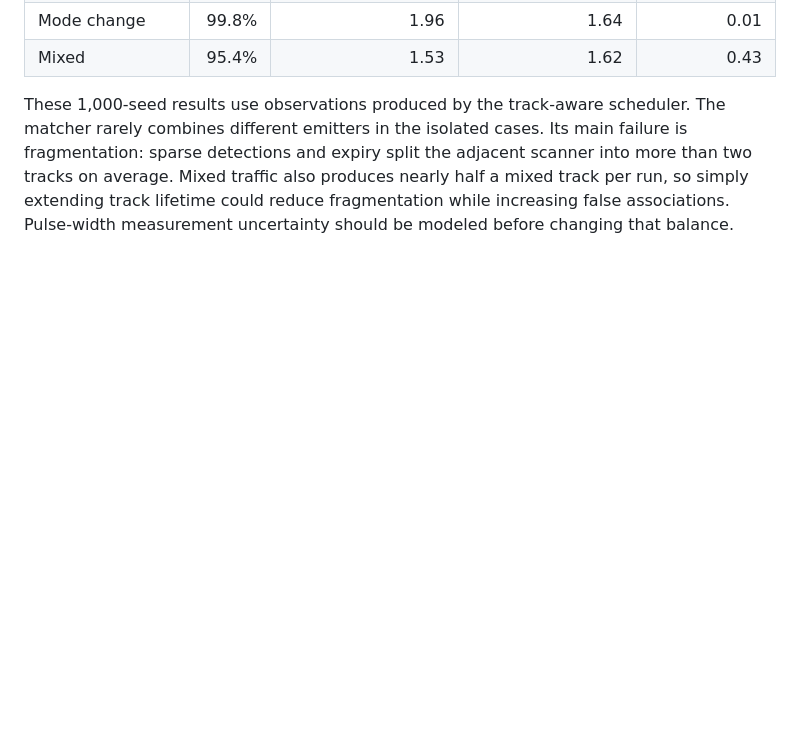
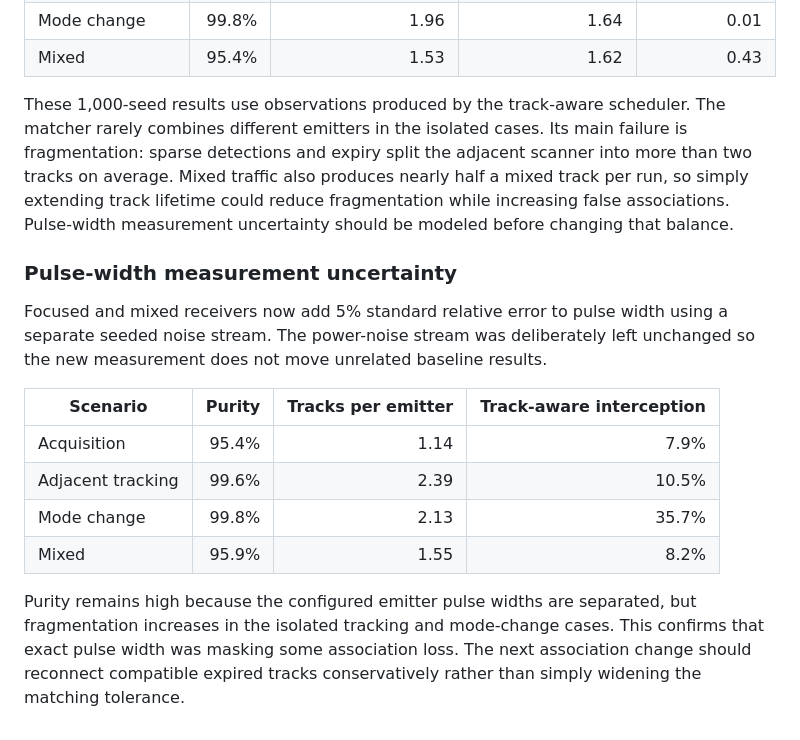
Before and after one commit to Siwach777/spectra-scheduler, a Markdown page: docs/experiments.md, the part around the change. Drawn GitHub-style; blank space fills up the shorter version.

Commit message:
docs: record measurement noise impact

```diff
--- a/docs/experiments.md
+++ b/docs/experiments.md
@@ -368,3 +368,22 @@ two tracks on average. Mixed traffic also produces nearly half a mixed track per
 so simply extending track lifetime could reduce fragmentation while increasing false
 associations. Pulse-width measurement uncertainty should be modeled before changing
 that balance.
+
+### Pulse-width measurement uncertainty
+
+Focused and mixed receivers now add 5% standard relative error to pulse width using a
+separate seeded noise stream. The power-noise stream was deliberately left unchanged
+so the new measurement does not move unrelated baseline results.
+
+| Scenario | Purity | Tracks per emitter | Track-aware interception |
+|---|---:|---:|---:|
+| Acquisition | 95.4% | 1.14 | 7.9% |
+| Adjacent tracking | 99.6% | 2.39 | 10.5% |
+| Mode change | 99.8% | 2.13 | 35.7% |
+| Mixed | 95.9% | 1.55 | 8.2% |
+
+Purity remains high because the configured emitter pulse widths are separated, but
+fragmentation increases in the isolated tracking and mode-change cases. This confirms
+that exact pulse width was masking some association loss. The next association change
+should reconnect compatible expired tracks conservatively rather than simply widening
+the matching tolerance.
```
Also changed, not shown: docs/implementation-notes.md (+1 -1 lines), docs/plan.md (+5 -1 lines).
